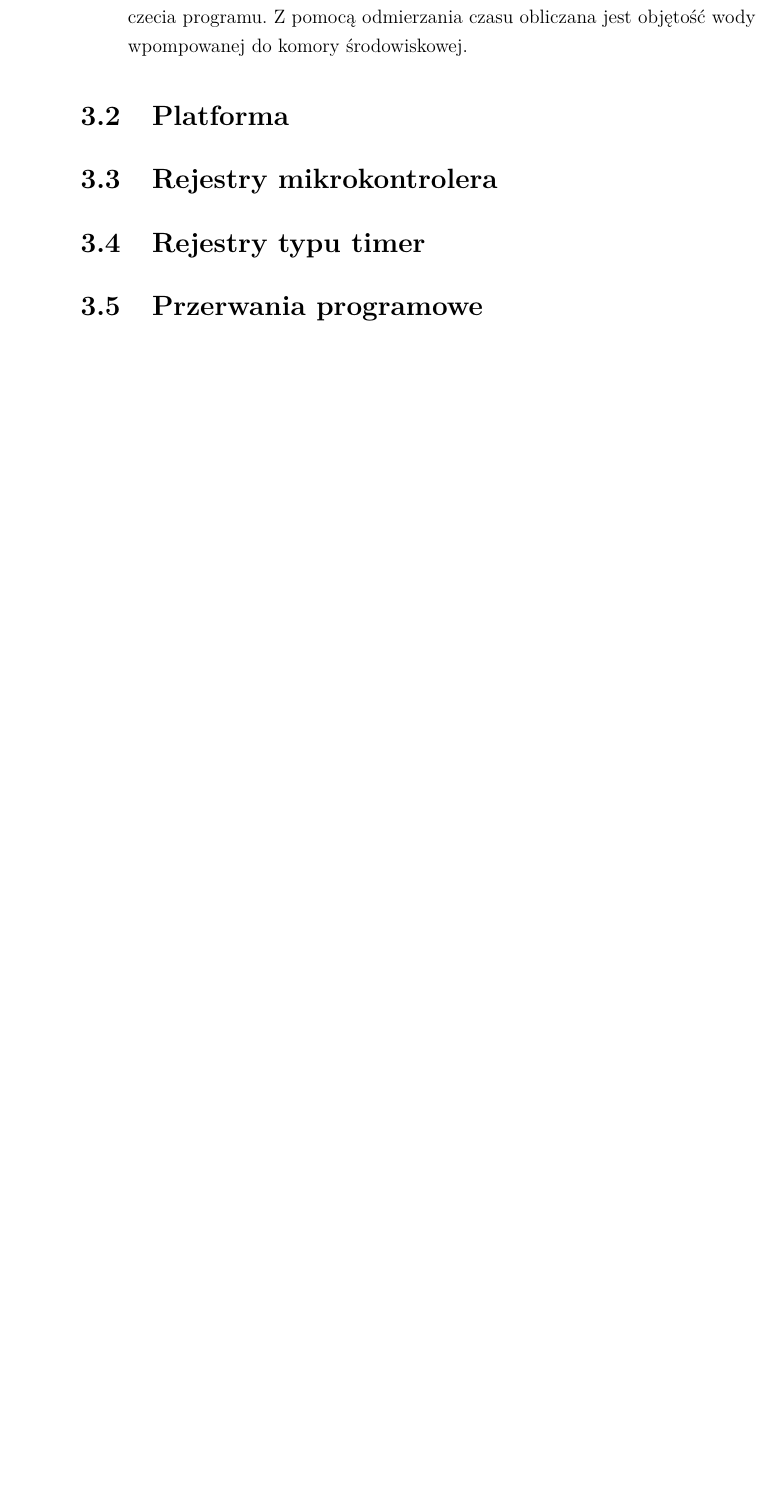
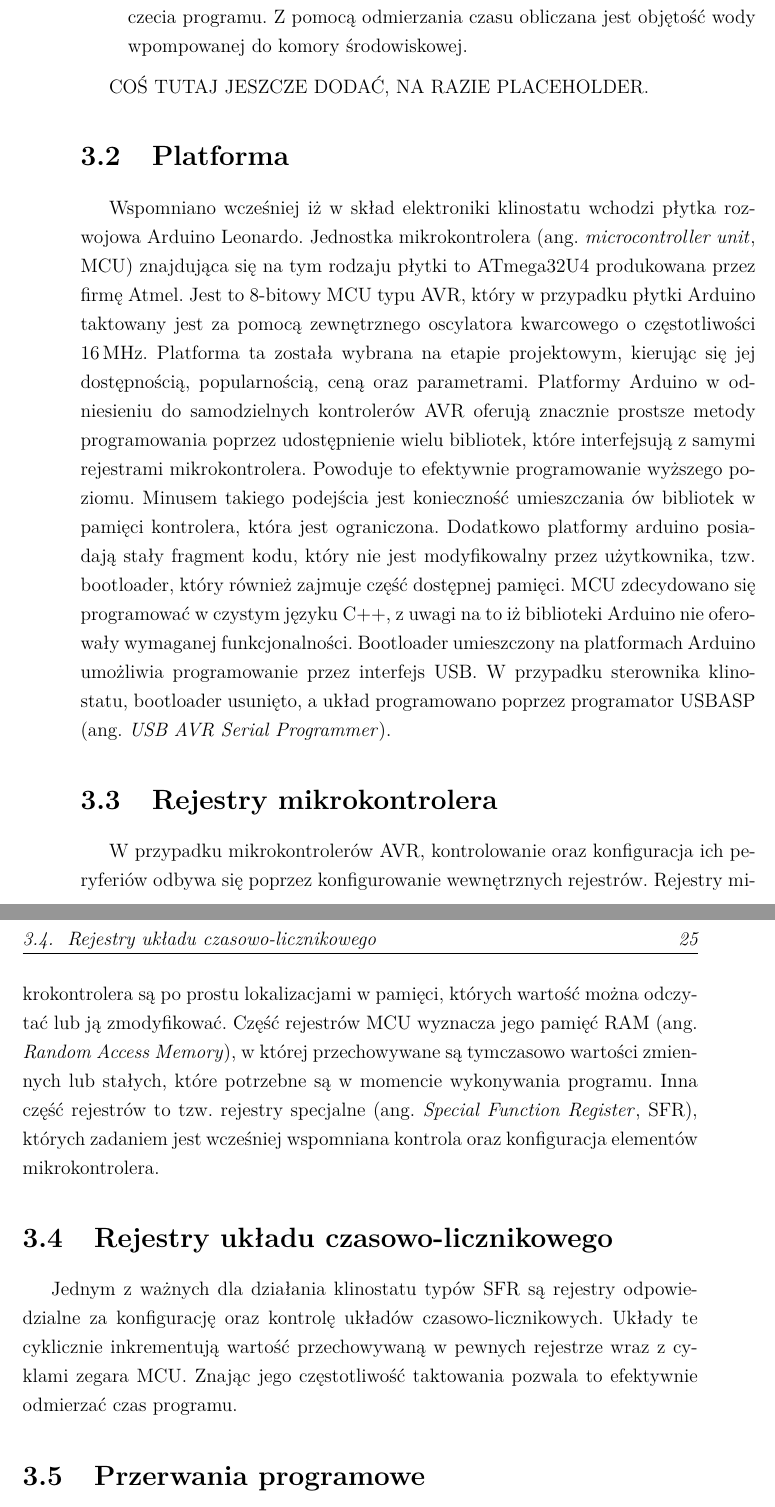
Before and after one commit to rafalosa/engineering-thesis, a LaTeX thesis (praca.tex, which reads Sterownik/Sterownik.tex): part of page 28 of 45 before the commit and two parts of pages 28 and 29 of 47 after it, the two joined at a grey line, cut so that both start at the same text, the shorter picture padded with empty space. Compiled offline with pdfLaTeX.

Commit message:
Rozpocząto rozdział 3

```diff
--- a/Sterownik/Sterownik.tex
+++ b/Sterownik/Sterownik.tex
@@ -13,15 +13,20 @@ Poniżej wymieniono funkcjonalności oraz założenia jakie musiał spełniać s
 
 \end{itemize}
 
+COŚ TUTAJ JESZCZE DODAĆ, NA RAZIE PLACEHOLDER.
 
 
 \section{Platforma}
 
-
+Wspomniano wcześniej iż w skład elektroniki klinostatu wchodzi płytka rozwojowa Arduino Leonardo. Jednostka mikrokontrolera (ang. \angver{microcontroller unit}, MCU) znajdująca się na tym rodzaju płytki to ATmega32U4 produkowana przez firmę Atmel. Jest to 8-bitowy MCU typu AVR, który w przypadku płytki Arduino taktowany jest za pomocą zewnętrznego oscylatora kwarcowego o częstotliwości \SI{16}{MHz}. Platforma ta została wybrana na etapie projektowym, kierując się jej dostępnością, popularnością, ceną oraz parametrami. Platformy Arduino w odniesieniu do samodzielnych kontrolerów AVR oferują znacznie prostsze metody programowania poprzez udostępnienie wielu bibliotek, które interfejsują z samymi rejestrami mikrokontrolera. Powoduje to efektywnie programowanie wyższego poziomu. Minusem takiego podejścia jest konieczność umieszczania ów bibliotek w pamięci kontrolera, która jest ograniczona. Dodatkowo platformy arduino posiadają stały fragment kodu, który nie jest modyfikowalny przez użytkownika, tzw. bootloader, który również zajmuje część dostępnej pamięci. MCU zdecydowano się programować w czystym języku C++, z uwagi na to iż biblioteki Arduino nie oferowały wymaganej funkcjonalności. Bootloader umieszczony na platformach Arduino umożliwia programowanie przez interfejs USB. W przypadku sterownika klinostatu, bootloader usunięto, a układ programowano poprzez programator USBASP (ang. \angver{USB AVR Serial Programmer}).
 
 \section{Rejestry mikrokontrolera}
 
-\section{Rejestry typu timer}
+W przypadku mikrokontrolerów AVR, kontrolowanie oraz konfiguracja ich peryferiów odbywa się poprzez konfigurowanie wewnętrznych rejestrów. Rejestry mikrokontrolera są po prostu lokalizacjami w pamięci, których wartość można odczytać lub ją zmodyfikować. Część rejestrów MCU wyznacza jego pamięć RAM (ang. \angver{Random Access Memory}), w której przechowywane są tymczasowo wartości zmiennych lub stałych, które potrzebne są w momencie wykonywania programu. Inna część rejestrów to tzw. rejestry specjalne (ang. \angver{Special Function Register}, SFR), których zadaniem jest wcześniej wspomniana kontrola oraz konfiguracja elementów mikrokontrolera.
+
+\section{Rejestry układu czasowo-licznikowego}
+
+Jednym z ważnych dla działania klinostatu typów SFR są rejestry odpowiedzialne za konfigurację oraz kontrolę układów czasowo-licznikowych. Układy te cyklicznie inkrementują wartość przechowywaną w pewnych rejestrze wraz z cyklami zegara MCU. Znając jego częstotliwość taktowania pozwala to efektywnie odmierzać czas programu.
 
 \section{Przerwania programowe}
 
```
Also changed, not shown: skroty.tex (+2 -1 lines), 1 other file.
